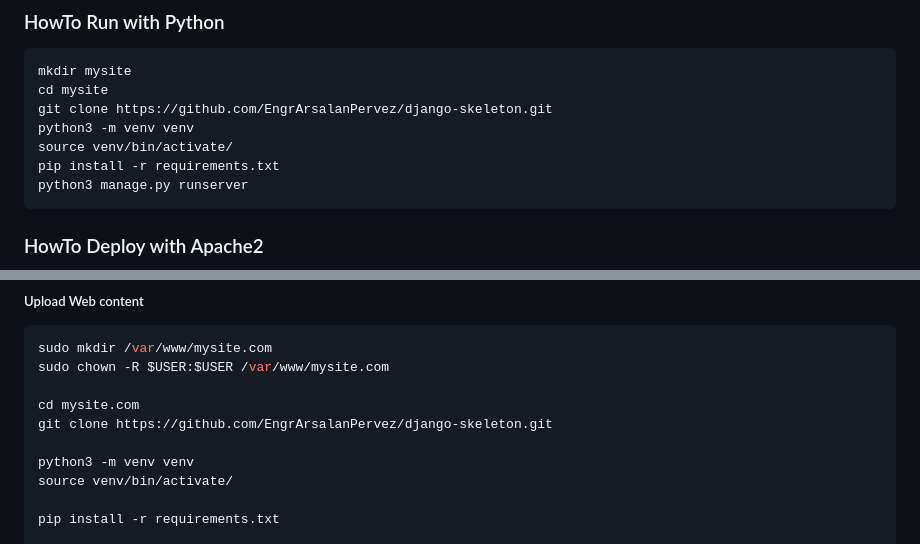
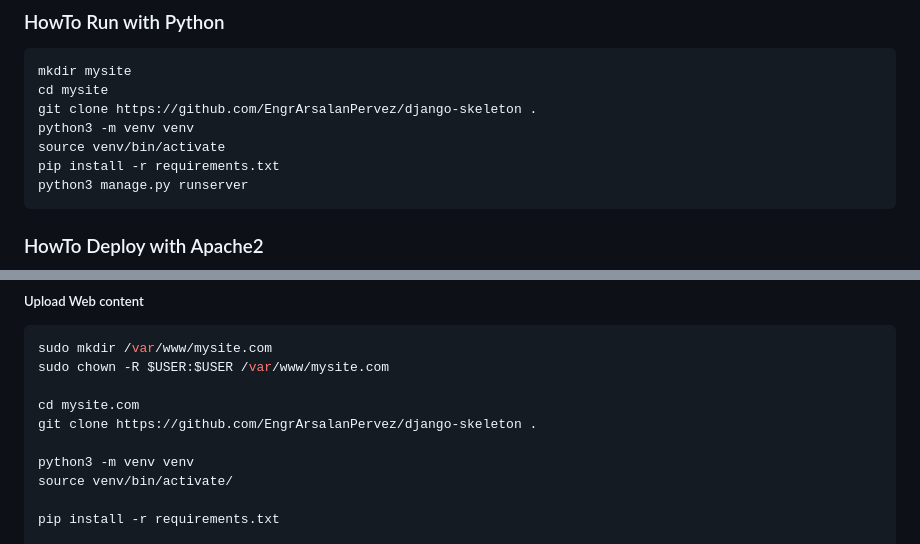
Before and after one commit to EngrArsalanPervez/django-skeleton, a Markdown page: README.md, 2 parts joined by grey strips. Drawn GitHub-style.

````diff
--- a/README.md
+++ b/README.md
@@ -15,9 +15,9 @@
 ```python
 mkdir mysite
 cd mysite
-git clone https://github.com/EngrArsalanPervez/django-skeleton.git
+git clone https://github.com/EngrArsalanPervez/django-skeleton .
 python3 -m venv venv
-source venv/bin/activate/
+source venv/bin/activate
 pip install -r requirements.txt
 python3 manage.py runserver
 ```
@@ -70,7 +70,7 @@ sudo mkdir /var/www/mysite.com
 sudo chown -R $USER:$USER /var/www/mysite.com
 
 cd mysite.com
-git clone https://github.com/EngrArsalanPervez/django-skeleton.git
+git clone https://github.com/EngrArsalanPervez/django-skeleton .
 
 python3 -m venv venv
 source venv/bin/activate/
````
